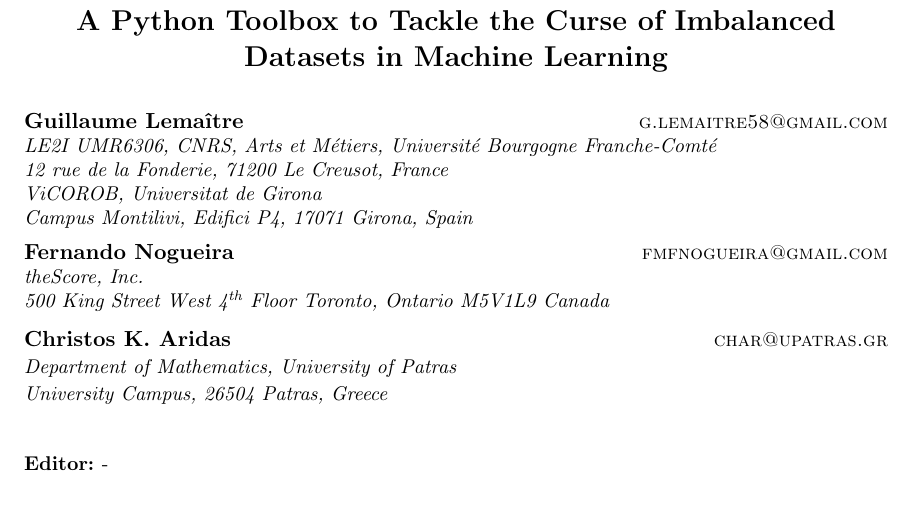
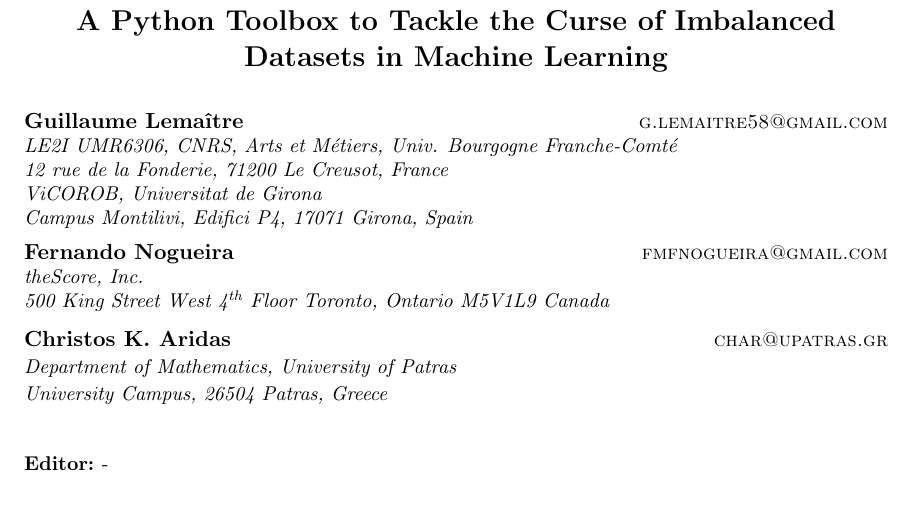
Before and after one commit to glemaitre/unbalanced_dataset_jmlr, a LaTeX paper (lemaitre2016a.tex): part of page 1 of 5, cut so that both start at the same text. Compiled offline with pdfLaTeX.

Commit message:
Update affiliation

```diff
--- a/lemaitre2016a.tex
+++ b/lemaitre2016a.tex
@@ -43,7 +43,7 @@ and Christos K. Aridas}
 
 \title{A Python Toolbox to Tackle the Curse of Imbalanced Datasets in Machine Learning}
 \author{Guillaume Lema\^itre \email g.lemaitre58@gmail.com \\
-    \addr{LE2I UMR6306, CNRS, Arts et M\'etiers, Universit\'e Bourgogne Franche-Comt\'e} \\
+    \addr{LE2I UMR6306, CNRS, Arts et M\'etiers, Univ. Bourgogne Franche-Comt\'e} \\
     \addr{12 rue de la Fonderie, 71200 Le Creusot, France} \\
     \addr{ViCOROB, Universitat de Girona} \\
     \addr{Campus Montilivi, Edifici P4, 17071 Girona, Spain}
```
Also changed, not shown: lemaitre2016a.pdf.
